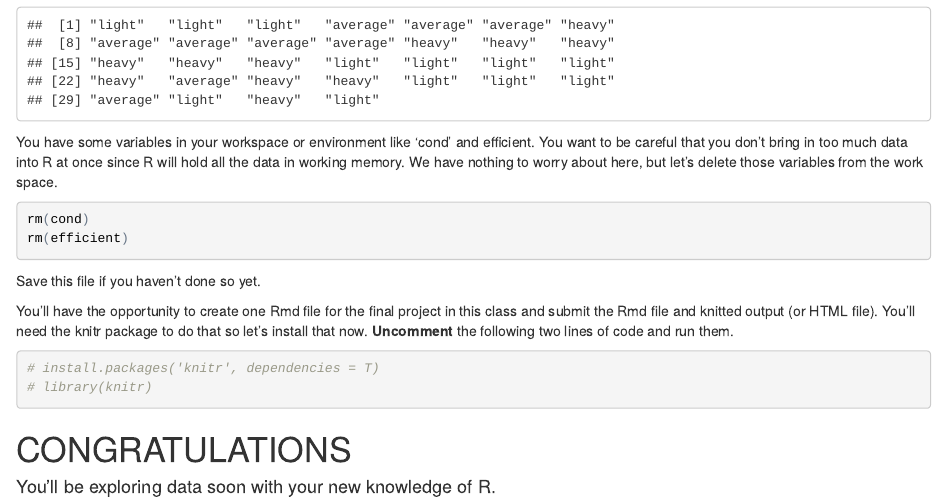
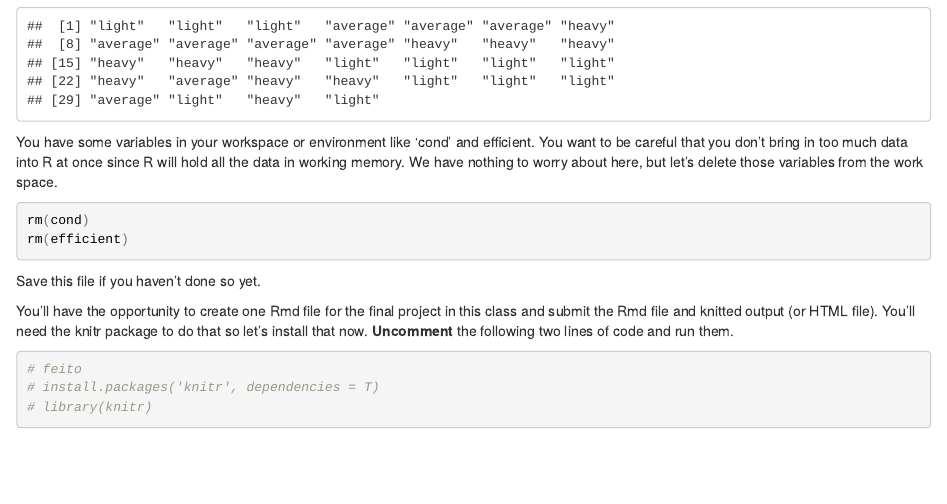
Before and after one commit to davilaerte/treinamento_analytics, an R Markdown document (Semana 1/R_basico.Rmd): the page in a window 1100 px wide, from 12940 px down before the commit and from 13010 px down after it, so that both start at the same text. The pictures show the output file Semana 1/R_basico.html that the author committed with the source, opened offline.

Commit message:
adicionando HTML

````diff
--- a/Semana 1/R_basico.Rmd
+++ b/Semana 1/R_basico.Rmd
@@ -428,7 +428,3 @@ following two lines of code and run them.
 # install.packages('knitr', dependencies = T)
 # library(knitr)
 ```
-
-
-# CONGRATULATIONS
-#### You'll be exploring data soon with your new knowledge of R.
````
Also changed, not shown: Semana 1/R_basico.html.
